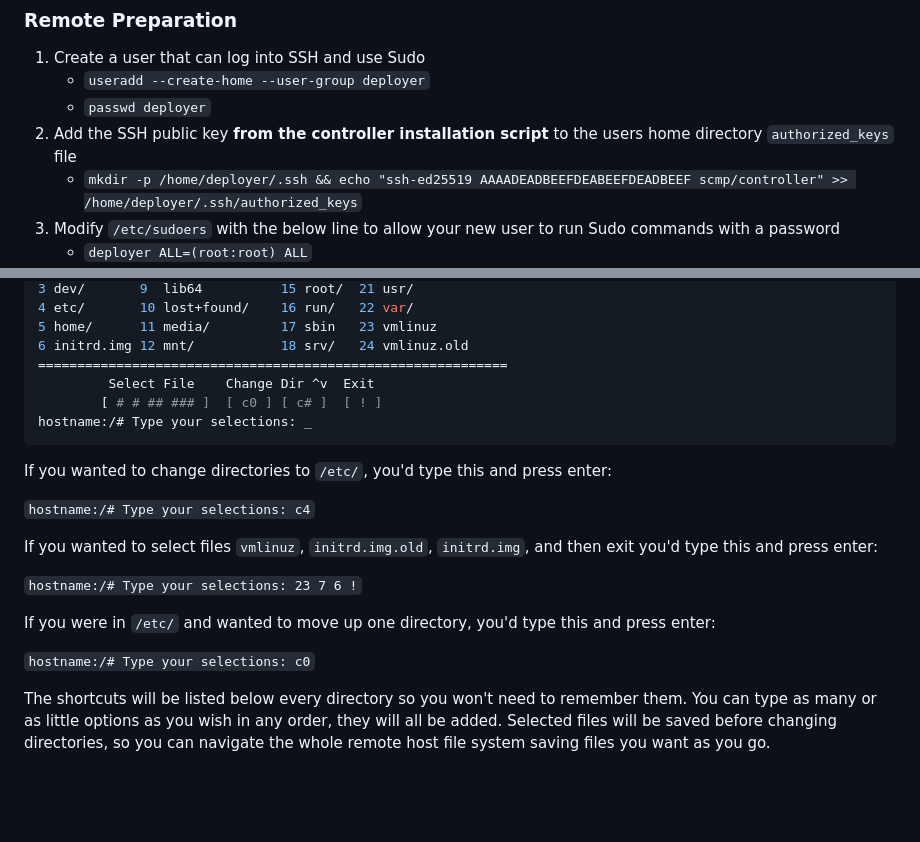
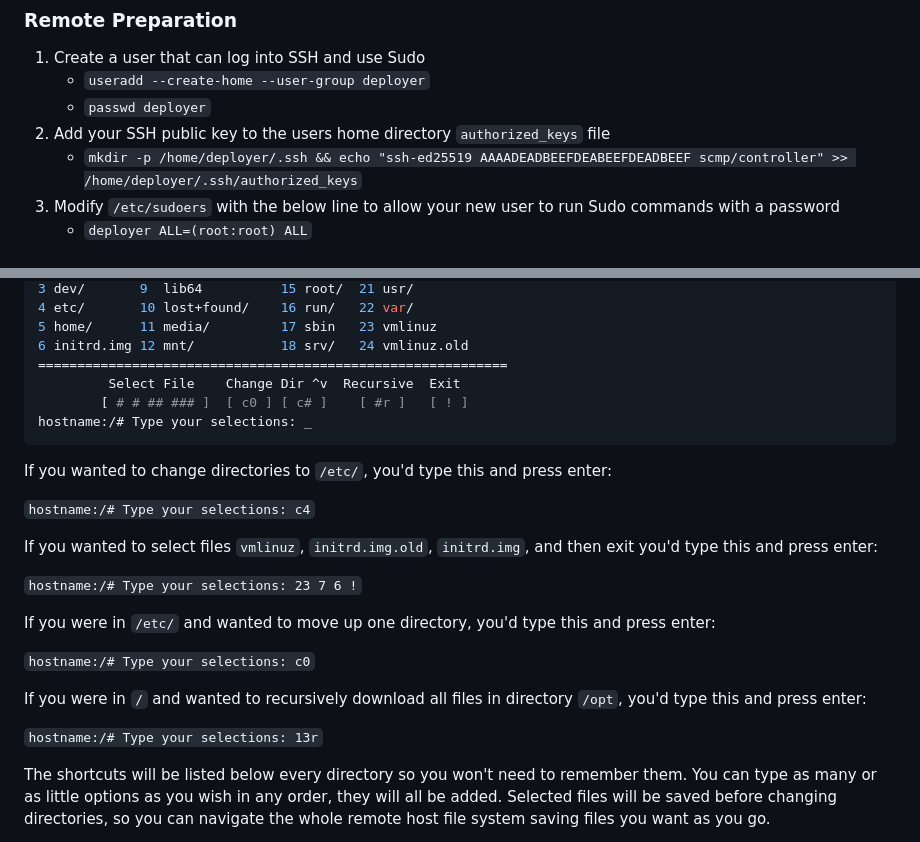
Before and after one commit to EvSecDev/SCMP, a Markdown page: README.md, 2 parts joined by grey strips. GitHub-like rendering; blank space fills up the shorter version.

Commit message:
Changed README to reflect new recursive seed repository option

````diff
--- a/README.md
+++ b/README.md
@@ -189,7 +189,7 @@ Secure Configuration Management Program (SCMP)
 1. Create a user that can log into SSH and use Sudo
    - `useradd --create-home --user-group deployer`
    - `passwd deployer`
-2. Add the SSH public key **from the controller installation script** to the users home directory `authorized_keys` file
+2. Add your SSH public key to the users home directory `authorized_keys` file
    - `mkdir -p /home/deployer/.ssh && echo "ssh-ed25519 AAAADEADBEEFDEABEEFDEADBEEF scmp/controller" >> /home/deployer/.ssh/authorized_keys`
 3. Modify `/etc/sudoers` with the below line to allow your new user to run Sudo commands with a password
    - `deployer ALL=(root:root) ALL`
@@ -220,8 +220,8 @@ The interface you will be using for this feature is extremely barebones. It look
 5 home/      11 media/         17 sbin   23 vmlinuz
 6 initrd.img 12 mnt/           18 srv/   24 vmlinuz.old
 ============================================================
-         Select File    Change Dir ^v  Exit
-        [ # # ## ### ]  [ c0 ] [ c# ]  [ ! ]
+         Select File    Change Dir ^v  Recursive  Exit
+        [ # # ## ### ]  [ c0 ] [ c# ]    [ #r ]   [ ! ]
 hostname:/# Type your selections: _
 ```
 
@@ -236,6 +236,10 @@ If you wanted to select files `vmlinuz`, `initrd.img.old`, `initrd.img`, and the
 If you were in `/etc/` and wanted to move up one directory, you'd type this and press enter:
 
 `hostname:/# Type your selections: c0`
+
+If you were in `/` and wanted to recursively download all files in directory `/opt`, you'd type this and press enter:
+
+`hostname:/# Type your selections: 13r`
 
 The shortcuts will be listed below every directory so you won't need to remember them.
 You can type as many or as little options as you wish in any order, they will all be added.
````
